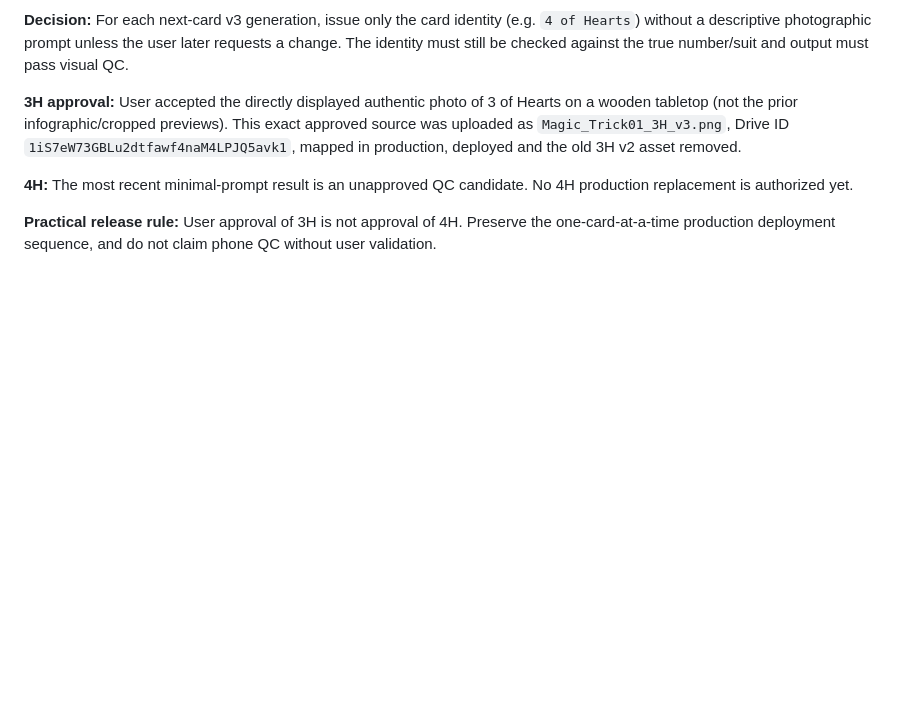
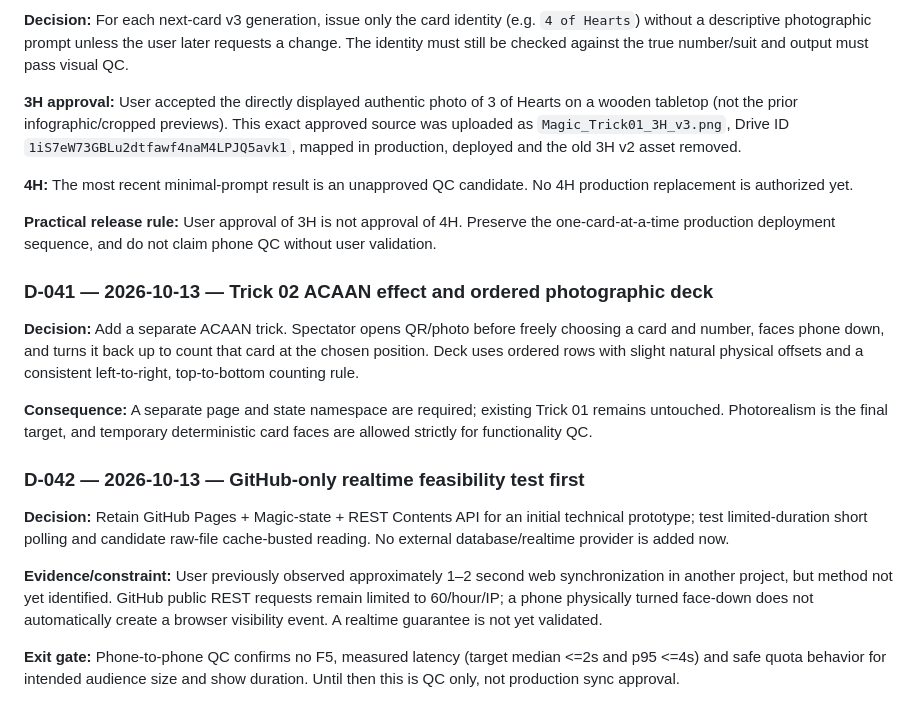
Before and after one commit to momentum448-glitch/Magic, a Markdown page: project_state/DECISION_LOG.md, the part around the change. Rendered like a GitHub page; blank space fills up the shorter version.

Commit message:
Record new ACAAN Trick 02 and sync experiment decisions

```diff
--- a/project_state/DECISION_LOG.md
+++ b/project_state/DECISION_LOG.md
@@ -305,3 +305,18 @@
 **4H:** The most recent minimal-prompt result is an unapproved QC candidate. No 4H production replacement is authorized yet.
 
 **Practical release rule:** User approval of 3H is not approval of 4H. Preserve the one-card-at-a-time production deployment sequence, and do not claim phone QC without user validation.
+
+
+### D-041 — 2026-10-13 — Trick 02 ACAAN effect and ordered photographic deck
+
+**Decision:** Add a separate ACAAN trick. Spectator opens QR/photo before freely choosing a card and number, faces phone down, and turns it back up to count that card at the chosen position. Deck uses ordered rows with slight natural physical offsets and a consistent left-to-right, top-to-bottom counting rule.
+
+**Consequence:** A separate page and state namespace are required; existing Trick 01 remains untouched. Photorealism is the final target, and temporary deterministic card faces are allowed strictly for functionality QC.
+
+### D-042 — 2026-10-13 — GitHub-only realtime feasibility test first
+
+**Decision:** Retain GitHub Pages + Magic-state + REST Contents API for an initial technical prototype; test limited-duration short polling and candidate raw-file cache-busted reading. No external database/realtime provider is added now.
+
+**Evidence/constraint:** User previously observed approximately 1–2 second web synchronization in another project, but method not yet identified. GitHub public REST requests remain limited to 60/hour/IP; a phone physically turned face-down does not automatically create a browser visibility event. A realtime guarantee is not yet validated.
+
+**Exit gate:** Phone-to-phone QC confirms no F5, measured latency (target median <=2s and p95 <=4s) and safe quota behavior for intended audience size and show duration. Until then this is QC only, not production sync approval.
```
